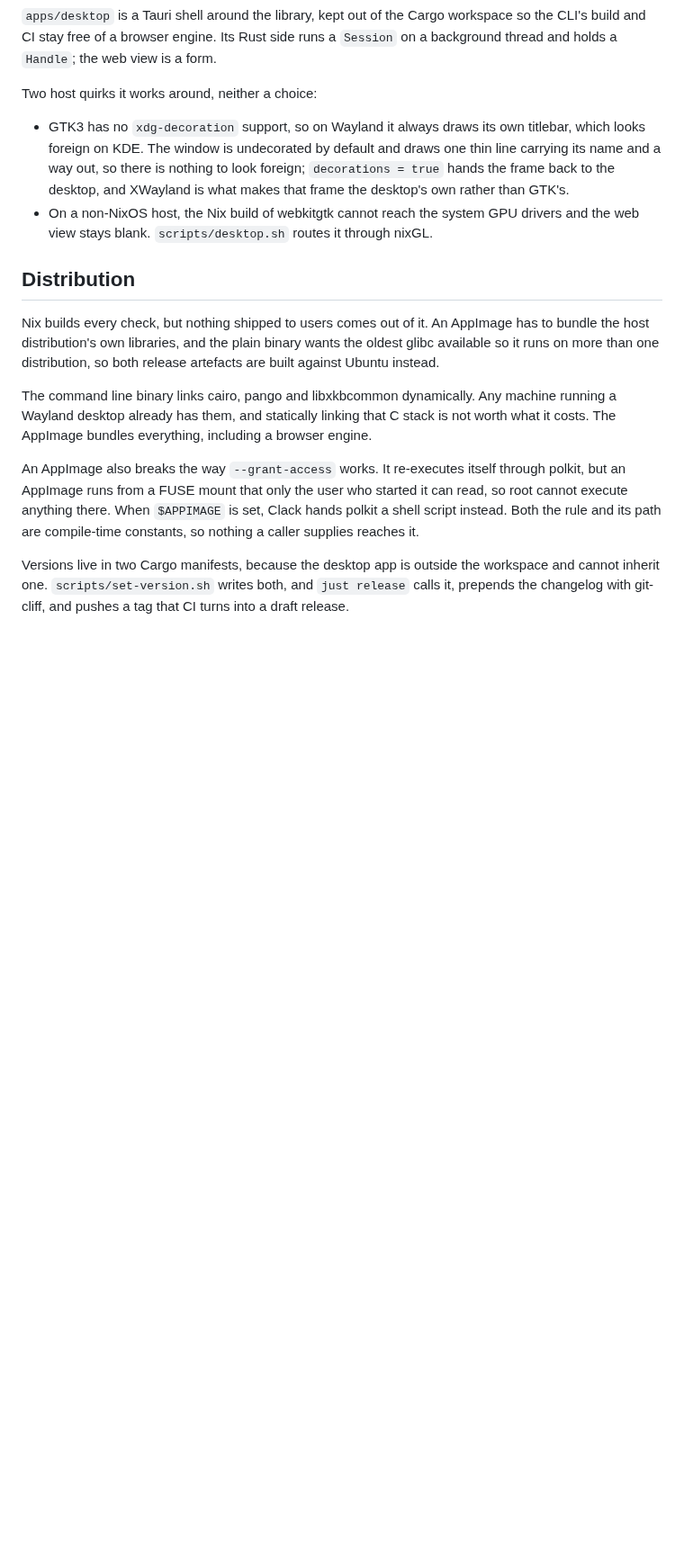
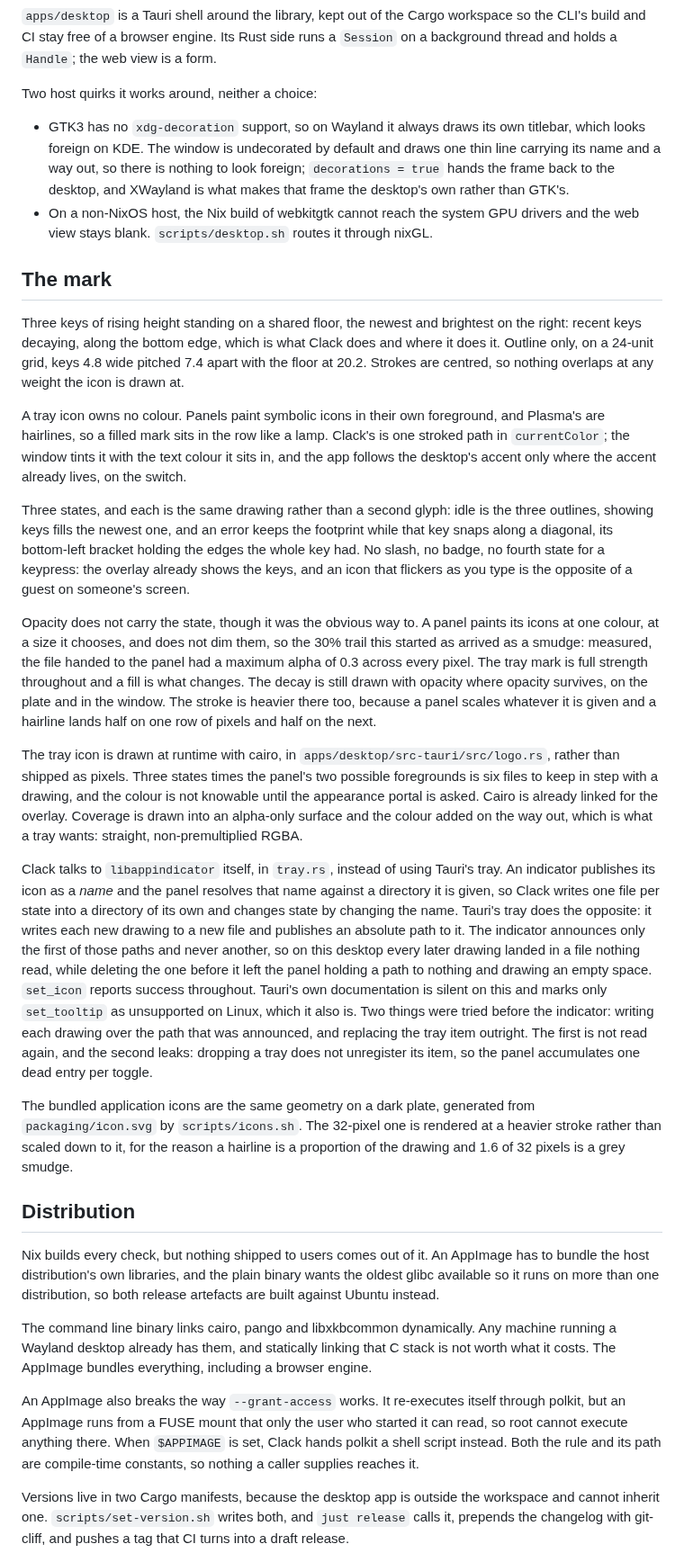
Before and after one commit to fnune/clack, a Markdown page: DESIGN.md, the part around the change. Shown at 90% size. Drawn GitHub-style; blank space fills up the shorter version.

```diff
--- a/DESIGN.md
+++ b/DESIGN.md
@@ -106,6 +106,22 @@ Two host quirks it works around, neither a choice:
 - GTK3 has no `xdg-decoration` support, so on Wayland it always draws its own titlebar, which looks foreign on KDE. The window is undecorated by default and draws one thin line carrying its name and a way out, so there is nothing to look foreign; `decorations = true` hands the frame back to the desktop, and XWayland is what makes that frame the desktop's own rather than GTK's.
 - On a non-NixOS host, the Nix build of webkitgtk cannot reach the system GPU drivers and the web view stays blank. `scripts/desktop.sh` routes it through nixGL.
 
+## The mark
+
+Three keys of rising height standing on a shared floor, the newest and brightest on the right: recent keys decaying, along the bottom edge, which is what Clack does and where it does it. Outline only, on a 24-unit grid, keys 4.8 wide pitched 7.4 apart with the floor at 20.2. Strokes are centred, so nothing overlaps at any weight the icon is drawn at.
+
+A tray icon owns no colour. Panels paint symbolic icons in their own foreground, and Plasma's are hairlines, so a filled mark sits in the row like a lamp. Clack's is one stroked path in `currentColor`; the window tints it with the text colour it sits in, and the app follows the desktop's accent only where the accent already lives, on the switch.
+
+Three states, and each is the same drawing rather than a second glyph: idle is the three outlines, showing keys fills the newest one, and an error keeps the footprint while that key snaps along a diagonal, its bottom-left bracket holding the edges the whole key had. No slash, no badge, no fourth state for a keypress: the overlay already shows the keys, and an icon that flickers as you type is the opposite of a guest on someone's screen.
+
+Opacity does not carry the state, though it was the obvious way to. A panel paints its icons at one colour, at a size it chooses, and does not dim them, so the 30% trail this started as arrived as a smudge: measured, the file handed to the panel had a maximum alpha of 0.3 across every pixel. The tray mark is full strength throughout and a fill is what changes. The decay is still drawn with opacity where opacity survives, on the plate and in the window. The stroke is heavier there too, because a panel scales whatever it is given and a hairline lands half on one row of pixels and half on the next.
+
+The tray icon is drawn at runtime with cairo, in `apps/desktop/src-tauri/src/logo.rs`, rather than shipped as pixels. Three states times the panel's two possible foregrounds is six files to keep in step with a drawing, and the colour is not knowable until the appearance portal is asked. Cairo is already linked for the overlay. Coverage is drawn into an alpha-only surface and the colour added on the way out, which is what a tray wants: straight, non-premultiplied RGBA.
+
+Clack talks to `libappindicator` itself, in `tray.rs`, instead of using Tauri's tray. An indicator publishes its icon as a *name* and the panel resolves that name against a directory it is given, so Clack writes one file per state into a directory of its own and changes state by changing the name. Tauri's tray does the opposite: it writes each new drawing to a new file and publishes an absolute path to it. The indicator announces only the first of those paths and never another, so on this desktop every later drawing landed in a file nothing read, while deleting the one before it left the panel holding a path to nothing and drawing an empty space. `set_icon` reports success throughout. Tauri's own documentation is silent on this and marks only `set_tooltip` as unsupported on Linux, which it also is. Two things were tried before the indicator: writing each drawing over the path that was announced, and replacing the tray item outright. The first is not read again, and the second leaks: dropping a tray does not unregister its item, so the panel accumulates one dead entry per toggle.
+
+The bundled application icons are the same geometry on a dark plate, generated from `packaging/icon.svg` by `scripts/icons.sh`. The 32-pixel one is rendered at a heavier stroke rather than scaled down to it, for the reason a hairline is a proportion of the drawing and 1.6 of 32 pixels is a grey smudge.
+
 ## Distribution
 
 Nix builds every check, but nothing shipped to users comes out of it. An AppImage has to bundle the
```
Also changed, not shown: README.md (+2 -0 lines), assets/icon.png (added), 15 other files.
